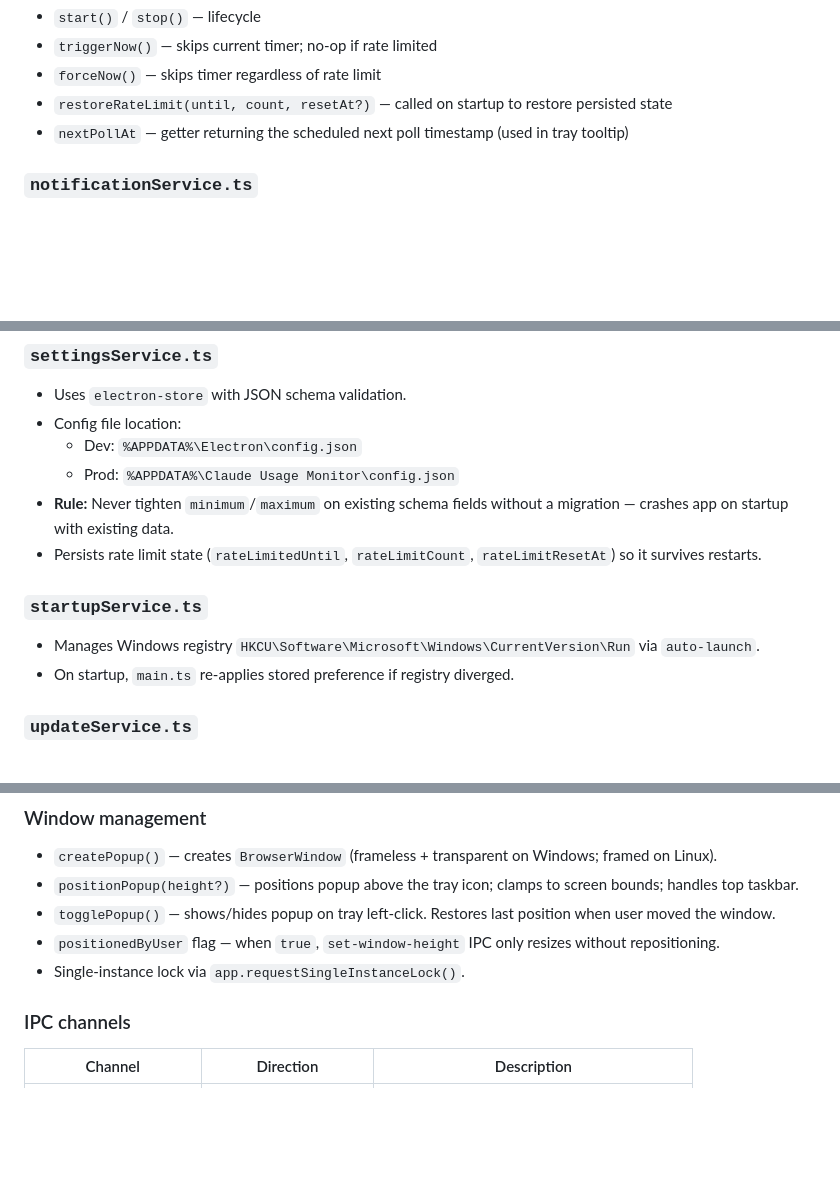
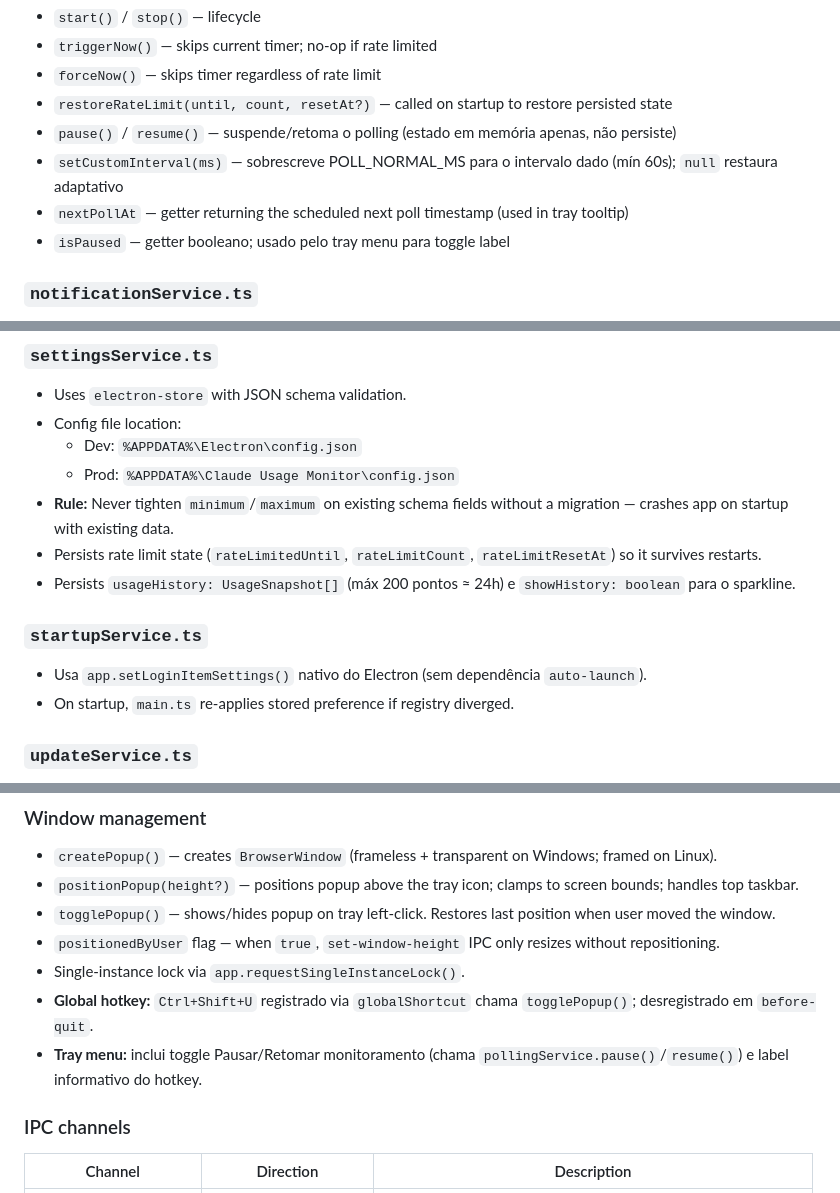
Before and after one commit to edilsonvilarinho/claude-usage-monitor, a Markdown page: ARCHITECTURE.md, 3 parts joined by grey strips. GitHub-like rendering; blank space fills up the shorter version.

```diff
--- a/ARCHITECTURE.md
+++ b/ARCHITECTURE.md
@@ -115,7 +118,10 @@ Key methods:
 - `triggerNow()` — skips current timer; no-op if rate limited
 - `forceNow()` — skips timer regardless of rate limit
 - `restoreRateLimit(until, count, resetAt?)` — called on startup to restore persisted state
+- `pause()` / `resume()` — suspende/retoma o polling (estado em memória apenas, não persiste)
+- `setCustomInterval(ms)` — sobrescreve POLL_NORMAL_MS para o intervalo dado (mín 60s); `null` restaura adaptativo
 - `nextPollAt` — getter returning the scheduled next poll timestamp (used in tray tooltip)
+- `isPaused` — getter booleano; usado pelo tray menu para toggle label
 
 ### `notificationService.ts`
 - `checkAndNotify(data)` — debounced: will not re-notify until usage drops below `resetThreshold` after a threshold alert.
@@ -130,9 +136,10 @@ Key methods:
   - Prod: `%APPDATA%\Claude Usage Monitor\config.json`
 - **Rule:** Never tighten `minimum`/`maximum` on existing schema fields without a migration — crashes app on startup with existing data.
 - Persists rate limit state (`rateLimitedUntil`, `rateLimitCount`, `rateLimitResetAt`) so it survives restarts.
+- Persists `usageHistory: UsageSnapshot[]` (máx 200 pontos ≈ 24h) e `showHistory: boolean` para o sparkline.
 
 ### `startupService.ts`
-- Manages Windows registry `HKCU\Software\Microsoft\Windows\CurrentVersion\Run` via `auto-launch`.
+- Usa `app.setLoginItemSettings()` nativo do Electron (sem dependência `auto-launch`).
 - On startup, `main.ts` re-applies stored preference if registry diverged.
 
 ### `updateService.ts`
@@ -150,6 +157,8 @@ Key methods:
 - `togglePopup()` — shows/hides popup on tray left-click. Restores last position when user moved the window.
 - `positionedByUser` flag — when `true`, `set-window-height` IPC only resizes without repositioning.
 - Single-instance lock via `app.requestSingleInstanceLock()`.
+- **Global hotkey:** `Ctrl+Shift+U` registrado via `globalShortcut` chama `togglePopup()`; desregistrado em `before-quit`.
+- **Tray menu:** inclui toggle Pausar/Retomar monitoramento (chama `pollingService.pause()`/`resume()`) e label informativo do hotkey.
 
 ### IPC channels
 
```
Also changed, not shown: other parts of ARCHITECTURE.md (+10 -1 lines), CLAUDE.md (+2 -2 lines).
